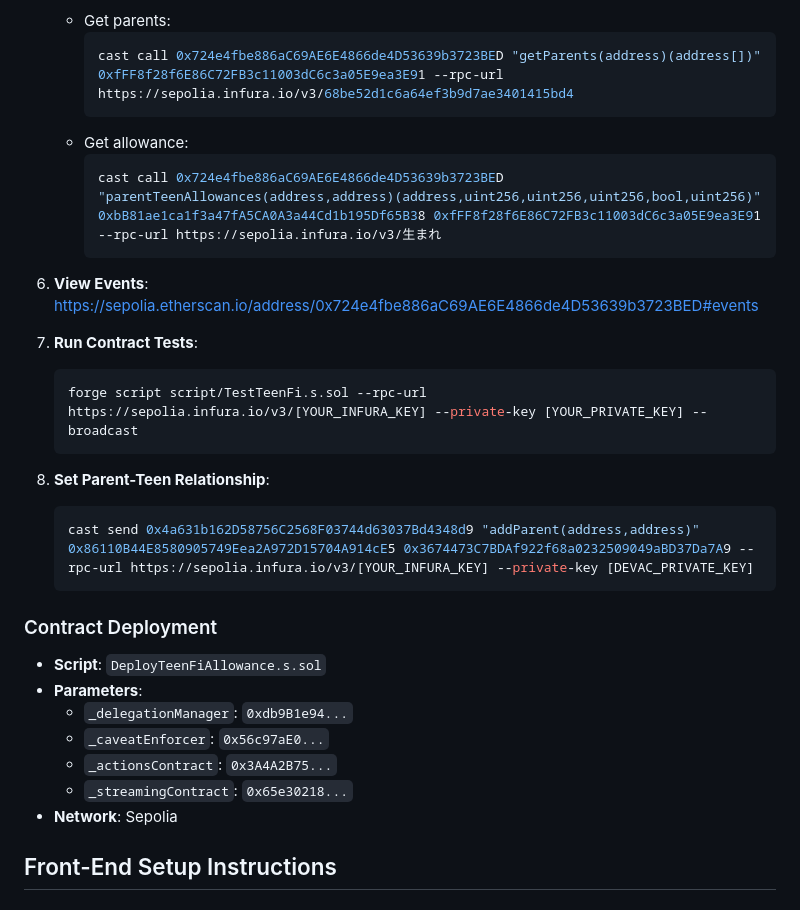
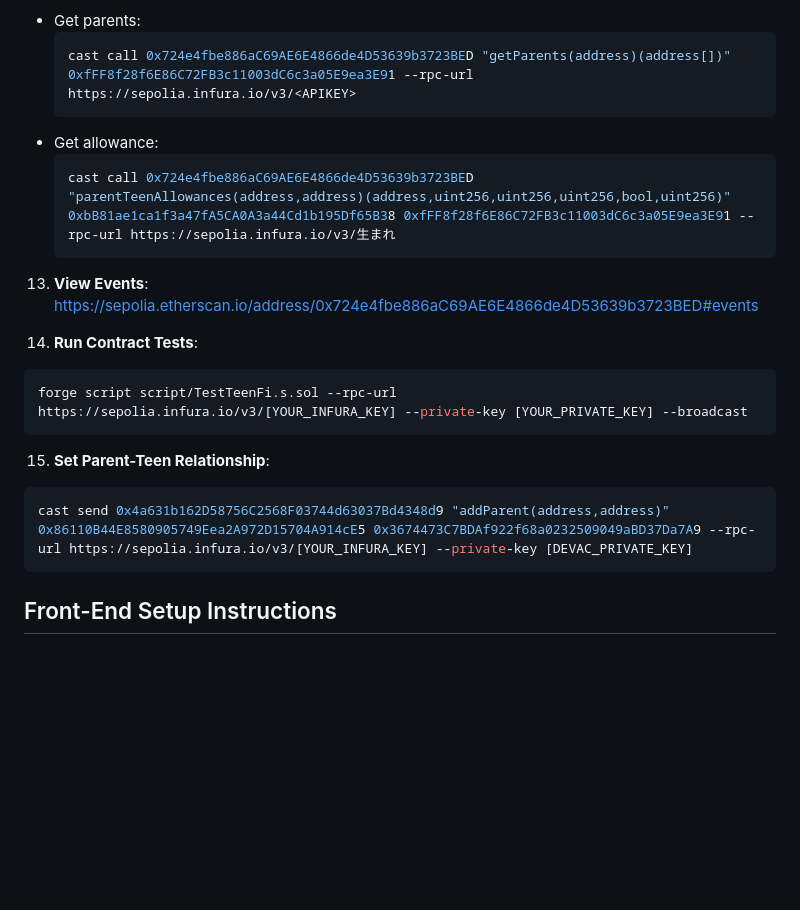
Before and after one commit to SkyTiger2024/TeenFiAllowance, a Markdown page: README.md, the part around the change printed below. GitHub-like rendering; blank space fills up the shorter version.

````diff
--- a/README.md
+++ b/README.md
@@ -138,30 +196,23 @@ Traditional allowances lack automation, and Web3 dApps require complex approvals
    - Get parents:
      ```bash
-     cast call 0x724e4fbe886aC69AE6E4866de4D53639b3723BED "getParents(address)(address[])" 0xfFF8f28f6E86C72FB3c11003dC6c3a05E9ea3E91 --rpc-url https://sepolia.infura.io/v3/68be52d1c6a64ef3b9d7ae3401415bd4
+     cast call 0x724e4fbe886aC69AE6E4866de4D53639b3723BED "getParents(address)(address[])" 0xfFF8f28f6E86C72FB3c11003dC6c3a05E9ea3E91 --rpc-url https://sepolia.infura.io/v3/<APIKEY>
      ```
    - Get allowance:
      ```bash
      cast call 0x724e4fbe886aC69AE6E4866de4D53639b3723BED "parentTeenAllowances(address,address)(address,uint256,uint256,uint256,bool,uint256)" 0xbB81ae1ca1f3a47fA5CA0A3a44Cd1b195Df65B38 0xfFF8f28f6E86C72FB3c11003dC6c3a05E9ea3E91 --rpc-url https://sepolia.infura.io/v3/生まれ
      ```
-6. **View Events**: https://sepolia.etherscan.io/address/0x724e4fbe886aC69AE6E4866de4D53639b3723BED#events
+13. **View Events**: https://sepolia.etherscan.io/address/0x724e4fbe886aC69AE6E4866de4D53639b3723BED#events
 
-7. **Run Contract Tests**:
+14. **Run Contract Tests**:
    ```bash
    forge script script/TestTeenFi.s.sol --rpc-url https://sepolia.infura.io/v3/[YOUR_INFURA_KEY] --private-key [YOUR_PRIVATE_KEY] --broadcast
    ```
-8. **Set Parent-Teen Relationship**:
+15. **Set Parent-Teen Relationship**:
    ```bash
    cast send 0x4a631b162D58756C2568F03744d63037Bd4348d9 "addParent(address,address)" 0x86110B44E8580905749Eea2A972D15704A914cE5 0x3674473C7BDAf922f68a0232509049aBD37Da7A9 --rpc-url https://sepolia.infura.io/v3/[YOUR_INFURA_KEY] --private-key [DEVAC_PRIVATE_KEY]
    ```
 
-### Contract Deployment
-- **Script**: `DeployTeenFiAllowance.s.sol`
-- **Parameters**:
-  - `_delegationManager`: `0xdb9B1e94...`
-  - `_caveatEnforcer`: `0x56c97aE0...`
-  - `_actionsContract`: `0x3A4A2B75...`
-  - `_streamingContract`: `0x65e30218...`
-- **Network**: Sepolia
+
 
 
 ## Front-End Setup Instructions
````
Also changed, not shown: other parts of README.md (+63 -5 lines).
